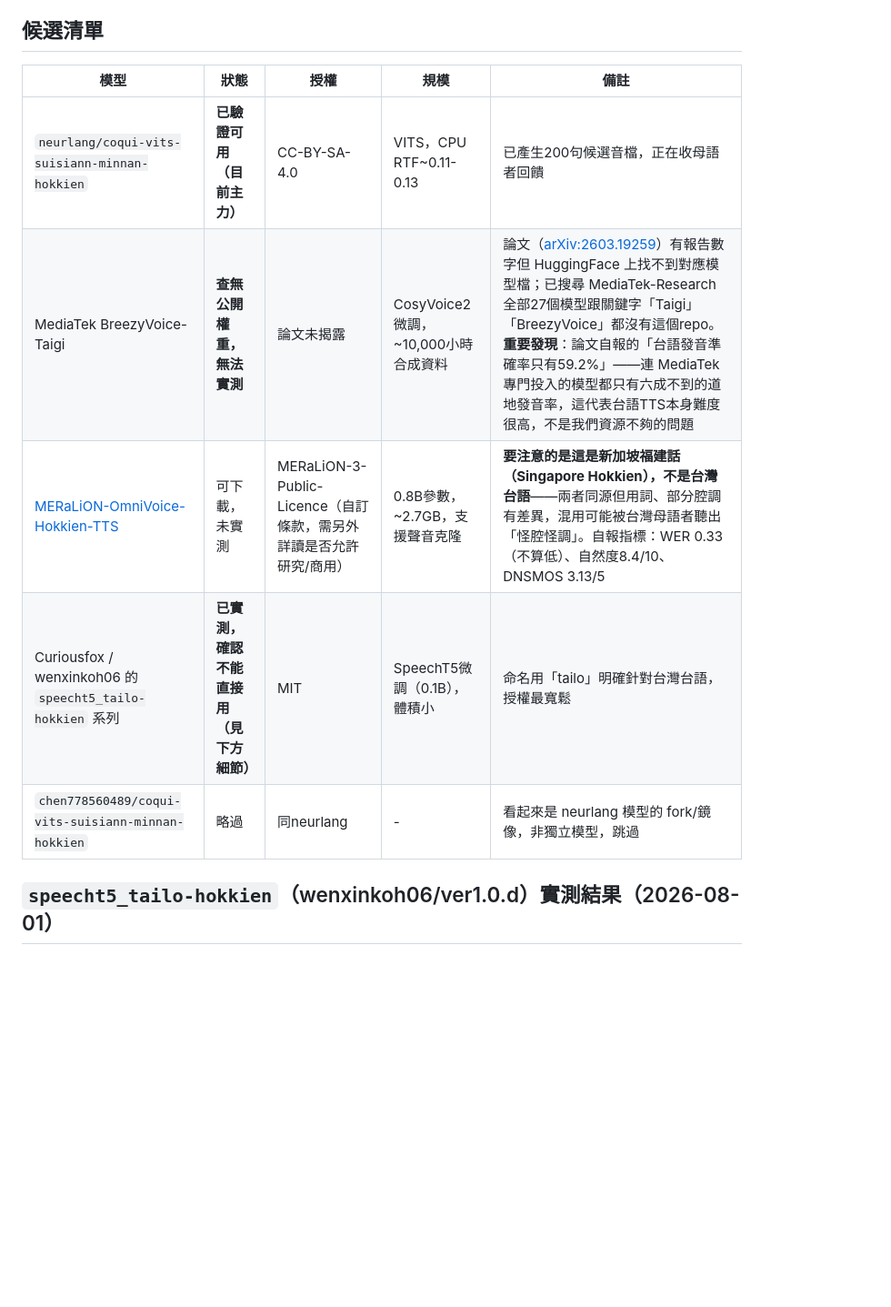
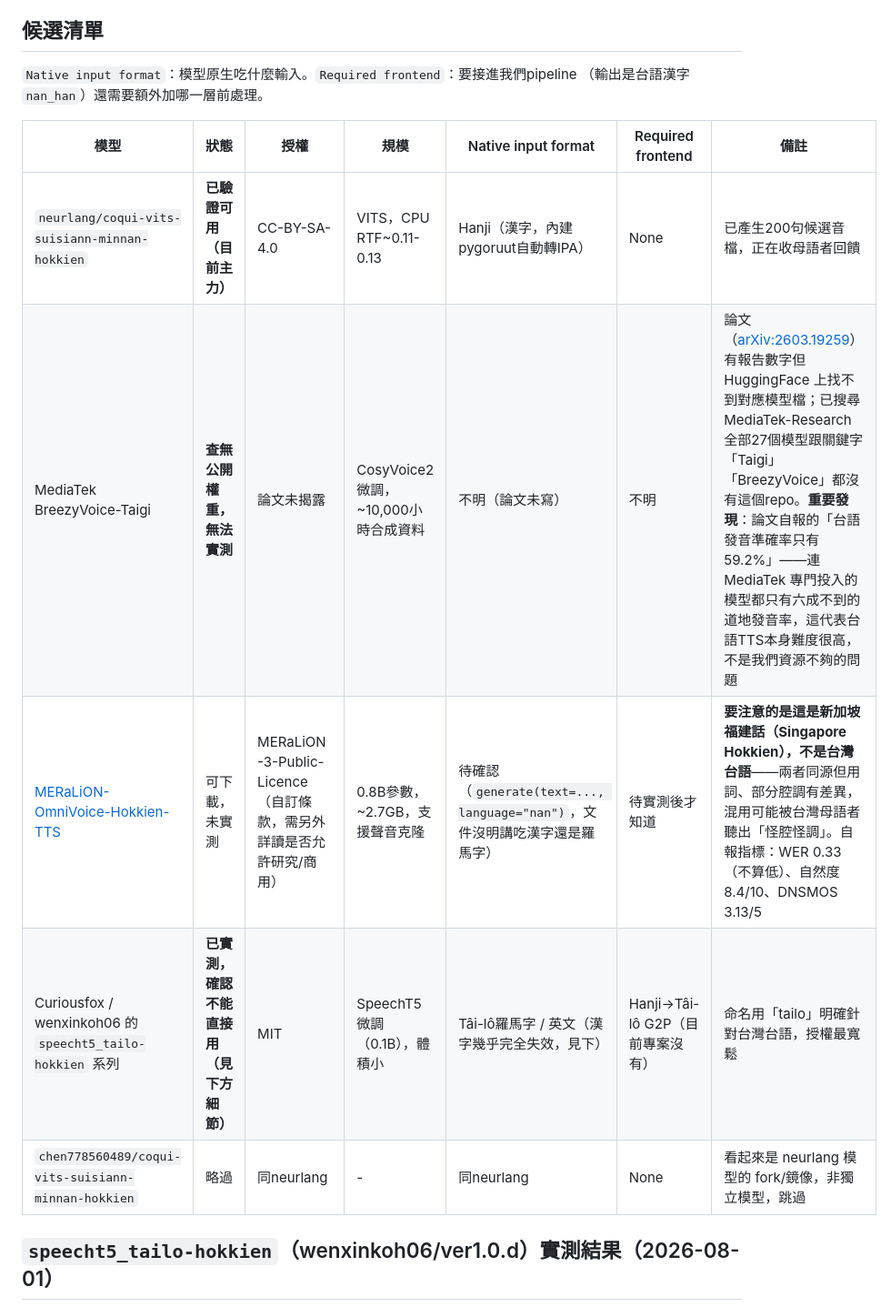
Before and after one commit to heisenberg7299/taigi-mt-project, a Markdown page: reports/stage4_tts_candidates.md, the part around one of its changes. Shown at 91% size. GitHub-like rendering; blank space fills up the shorter version.

```diff
--- a/reports/stage4_tts_candidates.md
+++ b/reports/stage4_tts_candidates.md
@@ -7,13 +7,16 @@
 
 ## 候選清單
 
-| 模型 | 狀態 | 授權 | 規模 | 備註 |
-|---|---|---|---|---|
-| `neurlang/coqui-vits-suisiann-minnan-hokkien` | **已驗證可用（目前主力）** | CC-BY-SA-4.0 | VITS，CPU RTF~0.11-0.13 | 已產生200句候選音檔，正在收母語者回饋 |
-| MediaTek BreezyVoice-Taigi | **查無公開權重，無法實測** | 論文未揭露 | CosyVoice2微調，~10,000小時合成資料 | 論文（[arXiv:2603.19259](https://arxiv.org/html/2603.19259)）有報告數字但 HuggingFace 上找不到對應模型檔；已搜尋 MediaTek-Research 全部27個模型跟關鍵字「Taigi」「BreezyVoice」都沒有這個repo。**重要發現**：論文自報的「台語發音準確率只有59.2%」——連 MediaTek 專門投入的模型都只有六成不到的道地發音率，這代表台語TTS本身難度很高，不是我們資源不夠的問題 |
-| [MERaLiON-OmniVoice-Hokkien-TTS](https://huggingface.co/MERaLiON/MERaLiON-OmniVoice-Hokkien-TTS) | 可下載，未實測 | MERaLiON-3-Public-Licence（自訂條款，需另外詳讀是否允許研究/商用） | 0.8B參數，~2.7GB，支援聲音克隆 | **要注意的是這是新加坡福建話（Singapore Hokkien），不是台灣台語**——兩者同源但用詞、部分腔調有差異，混用可能被台灣母語者聽出「怪腔怪調」。自報指標：WER 0.33（不算低）、自然度8.4/10、DNSMOS 3.13/5 |
-| Curiousfox / wenxinkoh06 的 `speecht5_tailo-hokkien` 系列 | **已實測，確認不能直接用（見下方細節）** | MIT | SpeechT5微調（0.1B），體積小 | 命名用「tailo」明確針對台灣台語，授權最寬鬆 |
-| `chen778560489/coqui-vits-suisiann-minnan-hokkien` | 略過 | 同neurlang | - | 看起來是 neurlang 模型的 fork/鏡像，非獨立模型，跳過 |
+`Native input format`：模型原生吃什麼輸入。`Required frontend`：要接進我們pipeline
+（輸出是台語漢字`nan_han`）還需要額外加哪一層前處理。
+
+| 模型 | 狀態 | 授權 | 規模 | Native input format | Required frontend | 備註 |
+|---|---|---|---|---|---|---|
+| `neurlang/coqui-vits-suisiann-minnan-hokkien` | **已驗證可用（目前主力）** | CC-BY-SA-4.0 | VITS，CPU RTF~0.11-0.13 | Hanji（漢字，內建pygoruut自動轉IPA） | None | 已產生200句候選音檔，正在收母語者回饋 |
+| MediaTek BreezyVoice-Taigi | **查無公開權重，無法實測** | 論文未揭露 | CosyVoice2微調，~10,000小時合成資料 | 不明（論文未寫） | 不明 | 論文（[arXiv:2603.19259](https://arxiv.org/html/2603.19259)）有報告數字但 HuggingFace 上找不到對應模型檔；已搜尋 MediaTek-Research 全部27個模型跟關鍵字「Taigi」「BreezyVoice」都沒有這個repo。**重要發現**：論文自報的「台語發音準確率只有59.2%」——連 MediaTek 專門投入的模型都只有六成不到的道地發音率，這代表台語TTS本身難度很高，不是我們資源不夠的問題 |
+| [MERaLiON-OmniVoice-Hokkien-TTS](https://huggingface.co/MERaLiON/MERaLiON-OmniVoice-Hokkien-TTS) | 可下載，未實測 | MERaLiON-3-Public-Licence（自訂條款，需另外詳讀是否允許研究/商用） | 0.8B參數，~2.7GB，支援聲音克隆 | 待確認（`generate(text=..., language="nan")`，文件沒明講吃漢字還是羅馬字） | 待實測後才知道 | **要注意的是這是新加坡福建話（Singapore Hokkien），不是台灣台語**——兩者同源但用詞、部分腔調有差異，混用可能被台灣母語者聽出「怪腔怪調」。自報指標：WER 0.33（不算低）、自然度8.4/10、DNSMOS 3.13/5 |
+| Curiousfox / wenxinkoh06 的 `speecht5_tailo-hokkien` 系列 | **已實測，確認不能直接用（見下方細節）** | MIT | SpeechT5微調（0.1B），體積小 | Tâi-lô羅馬字 / 英文（漢字幾乎完全失效，見下） | Hanji→Tâi-lô G2P（目前專案沒有） | 命名用「tailo」明確針對台灣台語，授權最寬鬆 |
+| `chen778560489/coqui-vits-suisiann-minnan-hokkien` | 略過 | 同neurlang | - | 同neurlang | None | 看起來是 neurlang 模型的 fork/鏡像，非獨立模型，跳過 |
 
 ## `speecht5_tailo-hokkien`（wenxinkoh06/ver1.0.d）實測結果（2026-08-01）
 
```
Also changed, not shown: other parts of reports/stage4_tts_candidates.md (+62 -8 lines), PLAN.md (+1 -1 lines).
